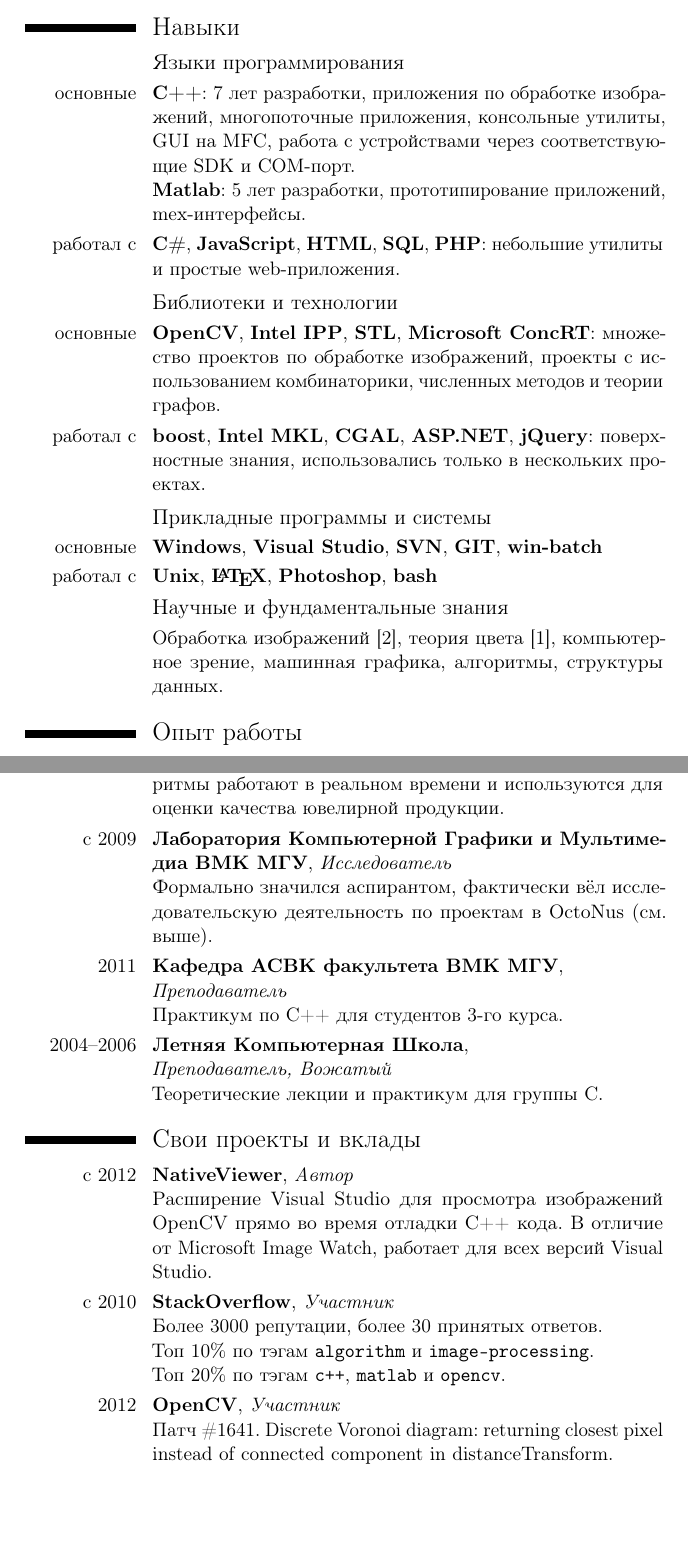
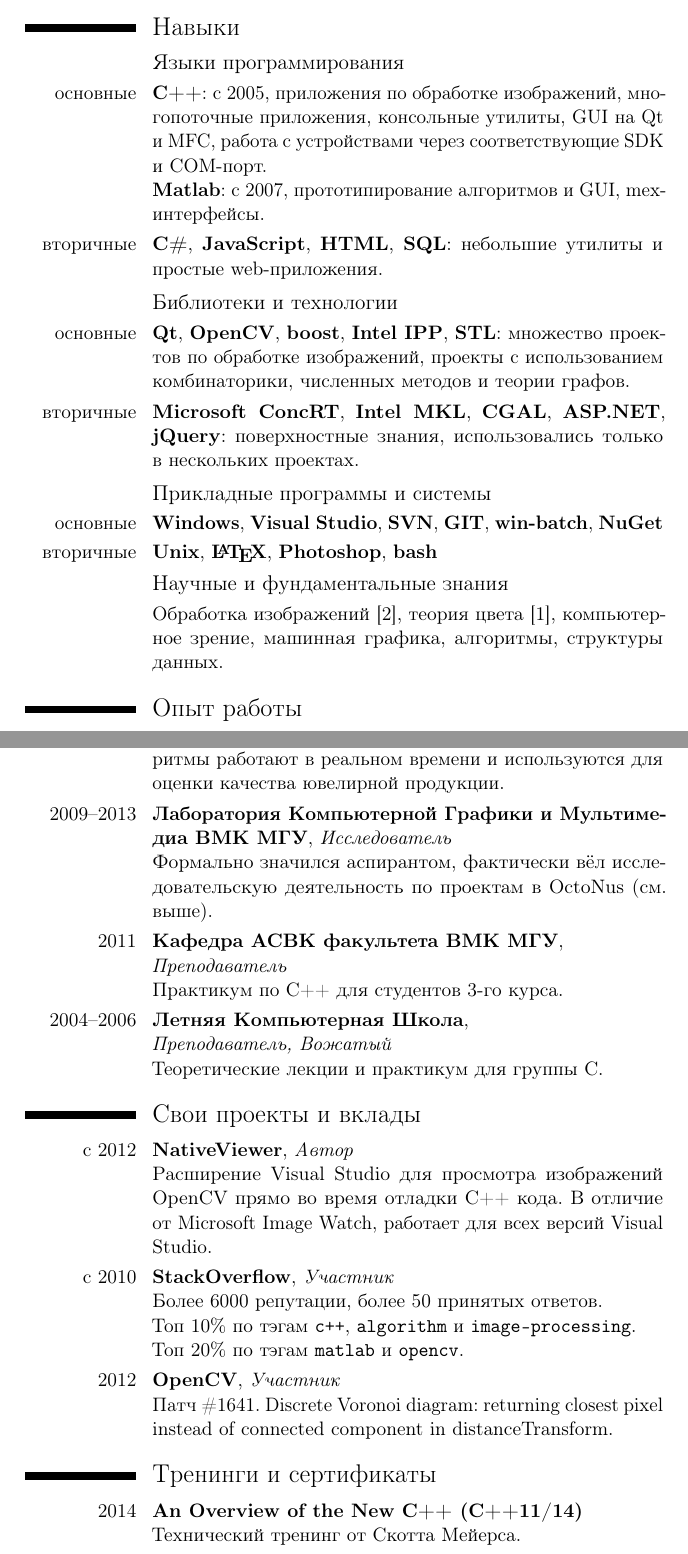
Before and after one commit to mmatrosov/cv, a LaTeX CV (matrosov-cv-rus.tex): two parts of pages 1 and 2 of 3, joined at a grey line, cut so that both start at the same text, the shorter picture padded with empty space. Compiled offline with pdfLaTeX.

Commit message:
[+] Обновил информацию, добавил тренинг от Скотта Мейерса

```diff
--- a/matrosov-cv-rus.tex
+++ b/matrosov-cv-rus.tex
@@ -36,28 +36,28 @@
 \subsection{Языки программирования}
 
 \cvitem{основные}{
-	\textbf{C++}: 7 лет разработки, приложения по обработке изображений, многопоточные приложения, консольные утилиты, GUI на MFC, работа с устройствами через соответствующие SDK и COM-порт. \newline
-	\textbf{Matlab}: 5 лет разработки, прототипирование приложений, mex-интерфейсы.
+	\textbf{C++}: с 2005, приложения по обработке изображений, многопоточные приложения, консольные утилиты, GUI на Qt и MFC, работа с устройствами через соответствующие SDK и COM-порт. \newline
+	\textbf{Matlab}: с 2007, прототипирование алгоритмов и GUI, mex-интерфейсы.
 }
-\cvitem{работал с}{
-	\textbf{C\#}, \textbf{JavaScript}, \textbf{HTML}, \textbf{SQL}, \textbf{PHP}: небольшие утилиты и простые web-приложения.
+\cvitem{вторичные}{
+	\textbf{C\#}, \textbf{JavaScript}, \textbf{HTML}, \textbf{SQL}: небольшие утилиты и простые web-приложения.
 }
 
 \subsection{Библиотеки и технологии}
 
 \cvitem{основные}{
-	\textbf{OpenCV}, \textbf{Intel IPP}, \textbf{STL}, \textbf{Microsoft ConcRT}: множество проектов по обработке изображений, проекты с использованием комбинаторики, численных методов и теории графов.
+	\textbf{Qt}, \textbf{OpenCV}, \textbf{boost}, \textbf{Intel IPP}, \textbf{STL}: множество проектов по обработке изображений, проекты с использованием комбинаторики, численных методов и теории графов.
 }
-\cvitem{работал с}{
-	\textbf{boost}, \textbf{Intel MKL}, \textbf{CGAL}, \textbf{ASP.NET}, \textbf{jQuery}: поверхностные знания, использовались только в нескольких проектах.
+\cvitem{вторичные}{
+	\textbf{Microsoft ConcRT}, \textbf{Intel MKL}, \textbf{CGAL}, \textbf{ASP.NET}, \textbf{jQuery}: поверхностные знания, использовались только в нескольких проектах.
 }
 
 \subsection{Прикладные программы и системы}
 
 \cvitem{основные}{
-	\textbf{Windows}, \textbf{Visual Studio}, \textbf{SVN}, \textbf{GIT}, \textbf{win-batch}
+	\textbf{Windows}, \textbf{Visual Studio}, \textbf{SVN}, \textbf{GIT}, \textbf{win-batch}, \textbf{NuGet}
 }
-\cvitem{работал с}{
+\cvitem{вторичные}{
 	\textbf{Unix}, \textbf{\LaTeX}, \textbf{Photoshop}, \textbf{bash}
 }
 
@@ -74,7 +74,7 @@
 	\textbf{OctoNus Software Ltd}, \emph{Разработчик}. \newline
 	Анализ проблем с ПО для получения фотографий ювелирной продукции. Разработка и внедрение алгоритмов улучшения изображений. Выполнил эффективную реализацию на С++ с использованием Intel IPP и Microsoft ConcRT ряда алгоритмов тональной компрессии, расширения глубины резкости, цветокоррекции, 3D-реконструкции по фото и объединения 3D-моделей. Для всех описанных алгоритмов предварительно собрал необходимые данные у партнёров, выполнил анализ существующих подходов, прототипировал решения на Matlab. Реализованные алгоритмы работают в реальном времени и используются для оценки качества ювелирной продукции.
 }
-\cvitem{c 2009}{
+\cvitem{2009--2013}{
 	\textbf{Лаборатория Компьютерной Графики и Мультимедиа ВМК МГУ}, \emph{Исследователь} \newline{}
 	Формально значился аспирантом, фактически вёл исследовательскую деятельность по проектам в OctoNus (см. выше).
 }
@@ -98,13 +98,20 @@
 }
 \cvitem{с 2010}{
 	\httplink[\textbf{StackOverflow}]{http://stackoverflow.com/users/261217/mikhail}, \emph{Участник} \newline{}
-	Более 3000 репутации, более 30 принятых ответов. \newline
-	Топ 10\% по тэгам \texttt{algorithm} и \texttt{image-processing}. \newline
-	Топ 20\% по тэгам \texttt{c++}, \texttt{matlab} и \texttt{opencv}.
+	Более 6000 репутации, более 50 принятых ответов. \newline
+	Топ 10\% по тэгам \texttt{c++}, \texttt{algorithm} и \texttt{image-processing}. \newline
+	Топ 20\% по тэгам \texttt{matlab} и \texttt{opencv}.
 }
 \cvitem{2012}{
 	\httplink[\textbf{OpenCV}]{http://code.opencv.org/users/915}, \emph{Участник} \newline{}
 	\httplink[Патч \#1641]{code.opencv.org/issues/1641}. Discrete Voronoi diagram: returning closest pixel instead of connected component in distanceTransform.
+}
+
+\section{Тренинги и сертификаты}
+
+\cvitem{2014}{
+	\httplink[\textbf{An Overview of the New C++ (C++11/14)}]{www.aristeia.com/C++11.html} \newline{}
+	Технический тренинг от Скотта Мейерса.
 }
 
 \section{Образование}
```
Also changed, not shown: matrosov-cv-eng.tex (+17 -10 lines), matrosov-cv-eng.pdf, matrosov-cv-rus.pdf.
